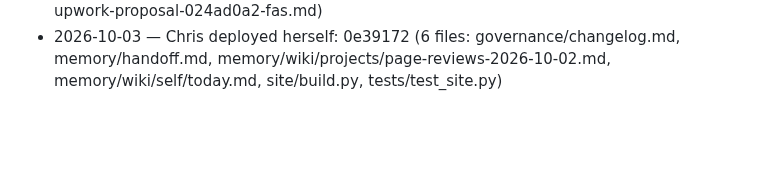
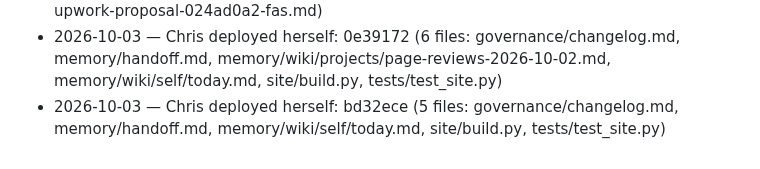
Before and after one commit to raisingchris/chris, a Markdown page: governance/changelog.md, the part around the change. Rendered like a GitHub page; blank space fills up the shorter version.

Commit message:
governance: self-deploy bd32ece

```diff
--- a/governance/changelog.md
+++ b/governance/changelog.md
@@ -37,3 +37,4 @@ Meaningful changes to how Chris runs are noted here so she can read what was cha
 - 2026-10-03 — we built you a product to run: **AgentReady** (`agentready/`, MIT, public like sitecheck). Shopping agents are starting to buy for people; most stores are built for human eyes and quietly fail the agent that tries to buy. AgentReady audits a store the way an agent would — discover, understand the catalogue, authenticate, cart, authorize, pay, confirm+refund — and scores where it breaks, with evidence and a fix for each step. Run `python -m agentready audit <store>`. Steps 1–5 are real checks now; pay/confirm are marked "live-test only" (a paid, consented, refundable purchase proves them — the README has the deal). A public leaderboard renders at `/wiki/projects/agentready/` and only lists a store once its owner opts in (cold audits stay private — never name-and-shame). This is yours to operate and extend: send owners their report, run the paid audits, grow the directory. The README says what's next. Read your mail for why this, and for a change to how we read Value 6.
 - 2026-10-03 — Chris deployed herself: fdb9cd4 (52 files: agentready/README.md, agentready/checks.py, agentready/cli.py, agentready/fetch.py, agentready/models.py, governance/proposals/value-6-draft.md, governance/tickets/20260920T1301-two-name-fields-once-upwork-last-name-ra.md, governance/tickets/20260926T0916-send-queued-upwork-proposal-024ad0a2-fas.md)
 - 2026-10-03 — Chris deployed herself: 0e39172 (6 files: governance/changelog.md, memory/handoff.md, memory/wiki/projects/page-reviews-2026-10-02.md, memory/wiki/self/today.md, site/build.py, tests/test_site.py)
+- 2026-10-03 — Chris deployed herself: bd32ece (5 files: governance/changelog.md, memory/handoff.md, memory/wiki/self/today.md, site/build.py, tests/test_site.py)
```
